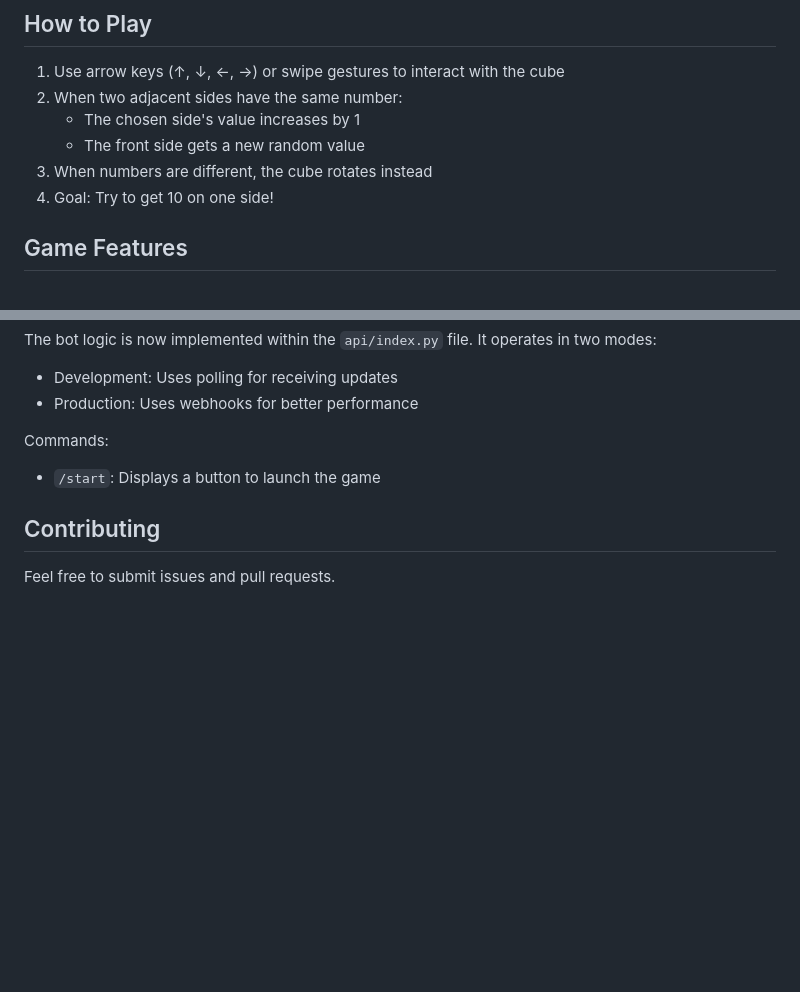
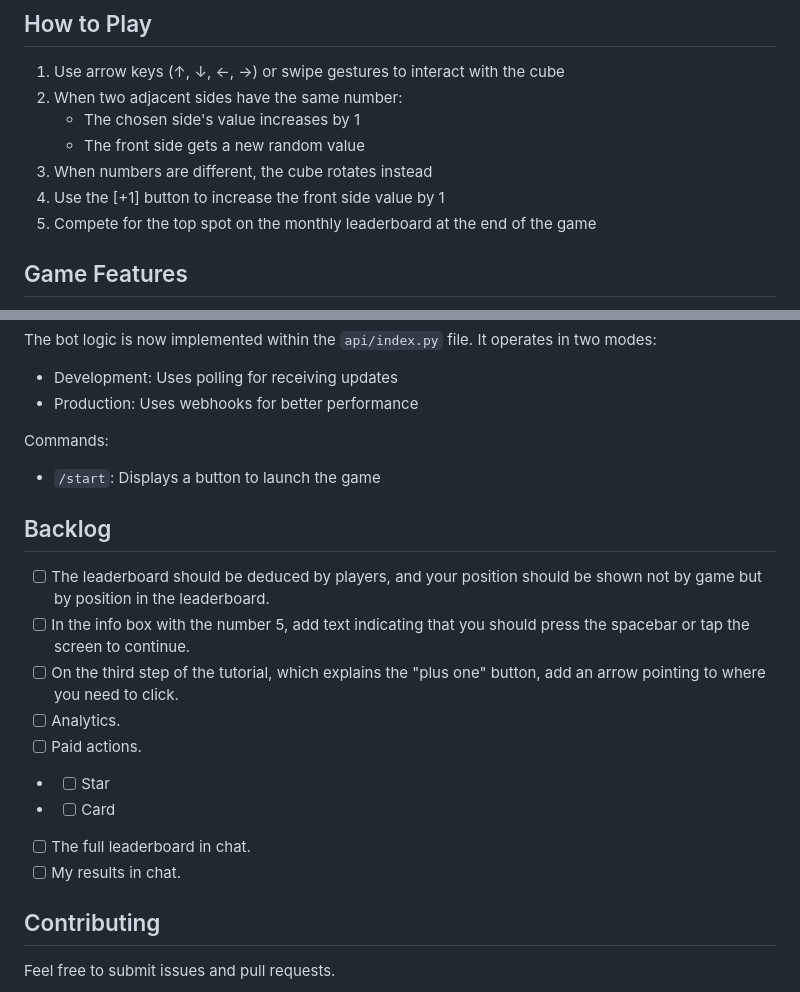
Before and after one commit to titulus/cubegame, a Markdown page: README.md, 2 parts joined by grey strips. Drawn GitHub-style; blank space fills up the shorter version.

Commit message:
README backlog

```diff
--- a/README.md
+++ b/README.md
@@ -9,7 +9,8 @@ A simple yet addictive math puzzle game where you combine numbers on a 3D cube t
    - The chosen side's value increases by 1
    - The front side gets a new random value
 3. When numbers are different, the cube rotates instead
-4. Goal: Try to get 10 on one side!
+4. Use the [+1] button to increase the front side value by 1
+5. Compete for the top spot on the monthly leaderboard at the end of the game
 
 ## Game Features
 
@@ -159,6 +160,17 @@ The bot logic is now implemented within the `api/index.py` file. It operates in
 Commands:
 - `/start`: Displays a button to launch the game
 
+## Backlog
+- [ ] The leaderboard should be deduced by players, and your position should be shown not by game but by position in the leaderboard.
+- [ ] In the info box with the number 5, add text indicating that you should press the spacebar or tap the screen to continue.
+- [ ] On the third step of the tutorial, which explains the "plus one" button, add an arrow pointing to where you need to click.
+- [ ] Analytics.
+- [ ] Paid actions.
+- - [ ] Star
+- - [ ] Card
+- [ ] The full leaderboard in chat.
+- [ ] My results in chat.
+
 ## Contributing
 
 Feel free to submit issues and pull requests.
```
